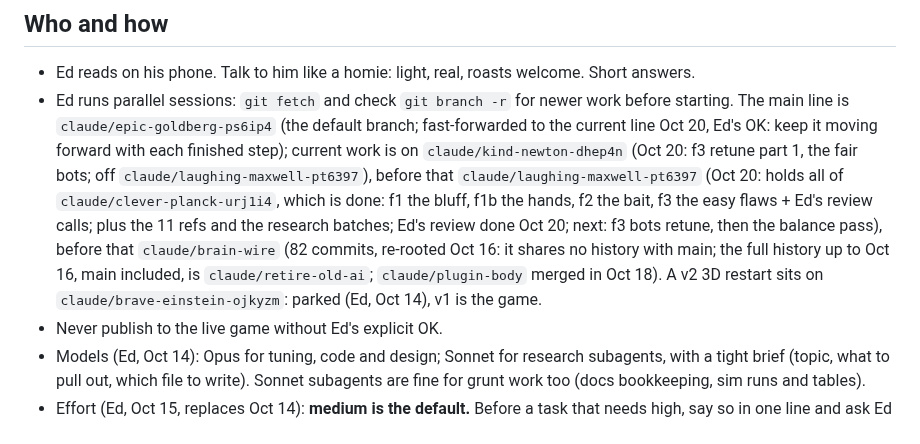
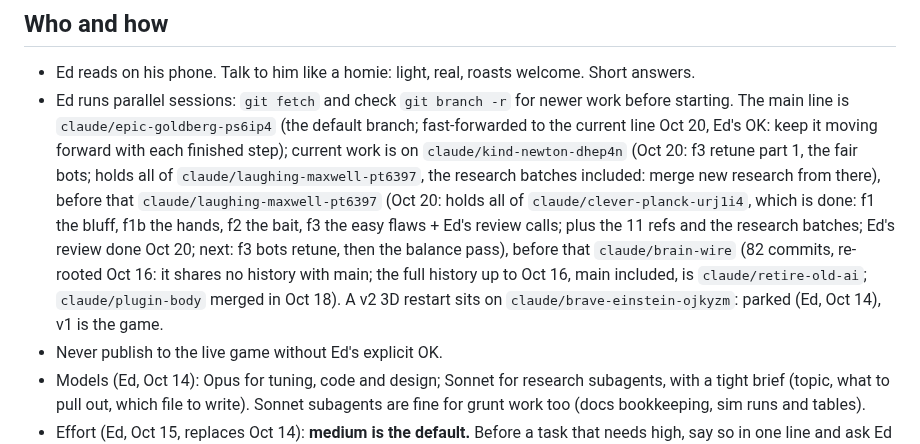
Before and after one commit to Ednerrd/Last-Bell, a Markdown page: CLAUDE.md, the part around the change. GitHub-like rendering.

Commit message:
CLAUDE.md: the current branch holds the research line
Co-Authored-By: Claude Opus 5.5 <noreply@anthropic.com>
Claude-Session: https://claude.ai/code/session_01E9YXzLtBD31aPxW2frRtTa

```diff
--- a/CLAUDE.md
+++ b/CLAUDE.md
@@ -8,7 +8,7 @@ Phone-first auto-boxing fight sim, stripped to the engine: `index.html` (~4,700
 
 ## Who and how
 - Ed reads on his phone. Talk to him like a homie: light, real, roasts welcome. Short answers.
-- Ed runs parallel sessions: `git fetch` and check `git branch -r` for newer work before starting. The main line is `claude/epic-goldberg-ps6ip4` (the default branch; fast-forwarded to the current line Oct 20, Ed's OK: keep it moving forward with each finished step); current work is on `claude/kind-newton-dhep4n` (Oct 20: f3 retune part 1, the fair bots; off `claude/laughing-maxwell-pt6397`), before that `claude/laughing-maxwell-pt6397` (Oct 20: holds all of `claude/clever-planck-urj1i4`, which is done: f1 the bluff, f1b the hands, f2 the bait, f3 the easy flaws + Ed's review calls; plus the 11 refs and the research batches; Ed's review done Oct 20; next: f3 bots retune, then the balance pass), before that `claude/brain-wire` (82 commits, re-rooted Oct 16: it shares no history with main; the full history up to Oct 16, main included, is `claude/retire-old-ai`; `claude/plugin-body` merged in Oct 18). A v2 3D restart sits on `claude/brave-einstein-ojkyzm`: parked (Ed, Oct 14), v1 is the game.
+- Ed runs parallel sessions: `git fetch` and check `git branch -r` for newer work before starting. The main line is `claude/epic-goldberg-ps6ip4` (the default branch; fast-forwarded to the current line Oct 20, Ed's OK: keep it moving forward with each finished step); current work is on `claude/kind-newton-dhep4n` (Oct 20: f3 retune part 1, the fair bots; holds all of `claude/laughing-maxwell-pt6397`, the research batches included: merge new research from there), before that `claude/laughing-maxwell-pt6397` (Oct 20: holds all of `claude/clever-planck-urj1i4`, which is done: f1 the bluff, f1b the hands, f2 the bait, f3 the easy flaws + Ed's review calls; plus the 11 refs and the research batches; Ed's review done Oct 20; next: f3 bots retune, then the balance pass), before that `claude/brain-wire` (82 commits, re-rooted Oct 16: it shares no history with main; the full history up to Oct 16, main included, is `claude/retire-old-ai`; `claude/plugin-body` merged in Oct 18). A v2 3D restart sits on `claude/brave-einstein-ojkyzm`: parked (Ed, Oct 14), v1 is the game.
 - Never publish to the live game without Ed's explicit OK.
 - Models (Ed, Oct 14): Opus for tuning, code and design; Sonnet for research subagents, with a tight brief (topic, what to pull out, which file to write). Sonnet subagents are fine for grunt work too (docs bookkeeping, sim runs and tables).
 - Effort (Ed, Oct 15, replaces Oct 14): **medium is the default.** Before a task that needs high, say so in one line and ask Ed to switch, then wait for his OK. High = debugging odd sim results, retiring or refactoring engine code that must keep the same.js hash, design plans (L4 learning, the drama build). Sim-driven knob tries, docs, roadmap edits, overviews, running sims and reading numbers stay at medium.
```
